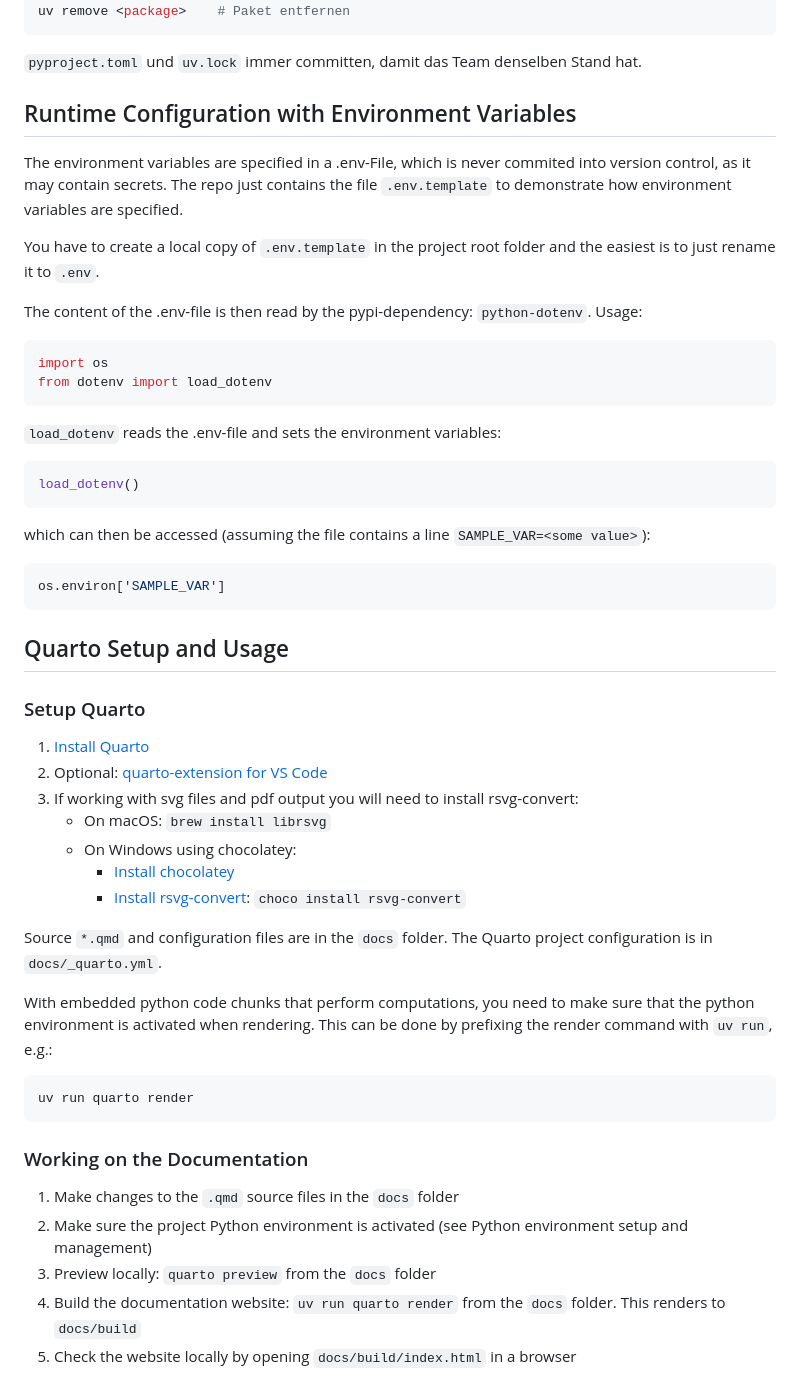
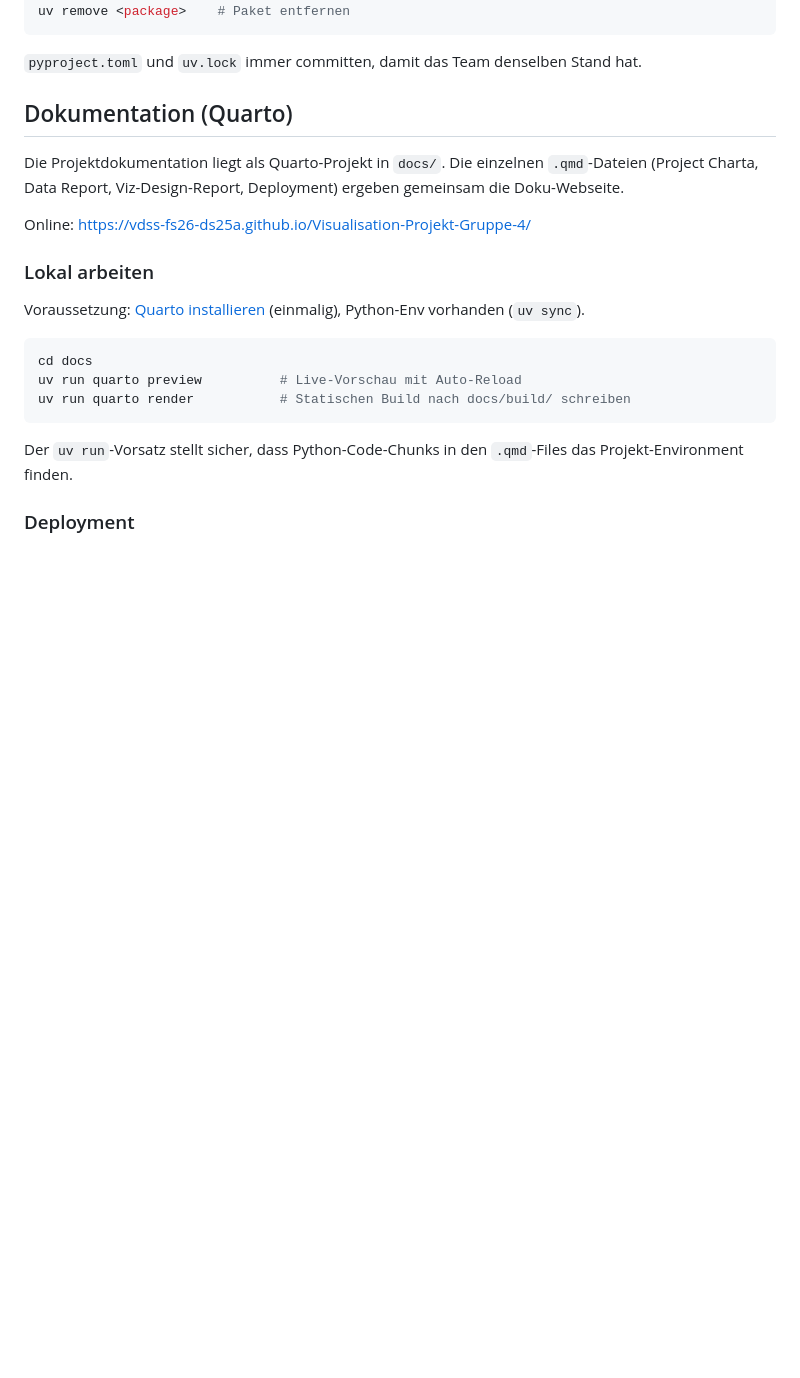
Before and after one commit to vdss-fs26-ds25a/Visualisation-Projekt-Gruppe-4, a Markdown page: README.md, the part around one of its changes. GitHub-like rendering; blank space fills up the shorter version.

Commit message:
README: dotenv-Section entfernt, Quarto-Section auf Deutsch gekuerzt
- Runtime Configuration with Environment Variables entfernt
  (nicht verwendet in diesem Projekt)
- Quarto Setup and Usage neu geschrieben auf Deutsch und gekuerzt:
  - Installation auf Link zu quarto.org reduziert
  - Lokale Befehle in einer kompakten Codebox
  - Deployment in einem Absatz erklaert
  - Initial-Setup-Anweisung entfernt (einmalig, schon erledigt)

Co-Authored-By: Claude Opus 4.7 <noreply@anthropic.com>

````diff
--- a/README.md
+++ b/README.md
@@ -116,53 +116,27 @@ uv remove <package>    # Paket entfernen
 
 `pyproject.toml` und `uv.lock` immer committen, damit das Team denselben Stand hat.
 
-## Runtime Configuration with Environment Variables
-The environment variables are specified in a .env-File, which is never commited into version control, as it may contain secrets. The repo just contains the file `.env.template` to demonstrate how environment variables are specified.
+## Dokumentation (Quarto)
 
-You have to create a local copy of `.env.template` in the project root folder and the easiest is to just rename it to `.env`.
+Die Projektdokumentation liegt als Quarto-Projekt in `docs/`. Die einzelnen
+`.qmd`-Dateien (Project Charta, Data Report, Viz-Design-Report, Deployment)
+ergeben gemeinsam die Doku-Webseite.
 
-The content of the .env-file is then read by the pypi-dependency: `python-dotenv`. Usage:
-```python
-import os
-from dotenv import load_dotenv
+Online: <https://vdss-fs26-ds25a.github.io/Visualisation-Projekt-Gruppe-4/>
+
+### Lokal arbeiten
+
+Voraussetzung: [Quarto installieren](https://quarto.org/docs/get-started/)
+(einmalig), Python-Env vorhanden (`uv sync`).
+
+```bash
+cd docs
+uv run quarto preview          # Live-Vorschau mit Auto-Reload
+uv run quarto render           # Statischen Build nach docs/build/ schreiben
 ```
 
-`load_dotenv` reads the .env-file and sets the environment variables:
+Der `uv run`-Vorsatz stellt sicher, dass Python-Code-Chunks in den `.qmd`-Files
+das Projekt-Environment finden.
 
-```python
-load_dotenv()
-```
+### Deployment
 
-which can then be accessed (assuming the file contains a line `SAMPLE_VAR=<some value>`):
-
-```python
-os.environ['SAMPLE_VAR']
-```
-
-## Quarto Setup and Usage
-
-### Setup Quarto
-
-1. [Install Quarto](https://quarto.org/docs/get-started/)
-2. Optional: [quarto-extension for VS Code](https://marketplace.visualstudio.com/items?itemName=quarto.quarto)
-3. If working with svg files and pdf output you will need to install rsvg-convert:
-    * On macOS: `brew install librsvg`
-    * On Windows using chocolatey:
-      * [Install chocolatey](https://chocolatey.org/install#individual)
-      * [Install rsvg-convert](https://community.chocolatey.org/packages/rsvg-convert): `choco install rsvg-convert`
-
-Source `*.qmd` and configuration files are in the `docs` folder. The Quarto project configuration is in `docs/_quarto.yml`.
-
-With embedded python code chunks that perform computations, you need to make sure that the python environment is activated when rendering. This can be done by prefixing the render command with `uv run`, e.g.:
-```bash
-uv run quarto render
-```
-
-### Working on the Documentation
-
-1. Make changes to the `.qmd` source files in the `docs` folder
-2. Make sure the project Python environment is activated (see Python environment setup and management)
-3. Preview locally: `quarto preview` from the `docs` folder
-4. Build the documentation website: `uv run quarto render` from the `docs` folder. This renders to `docs/build`
-5. Check the website locally by opening `docs/build/index.html` in a browser
-
````
Also changed, not shown: other parts of README.md (+4 -22 lines).
